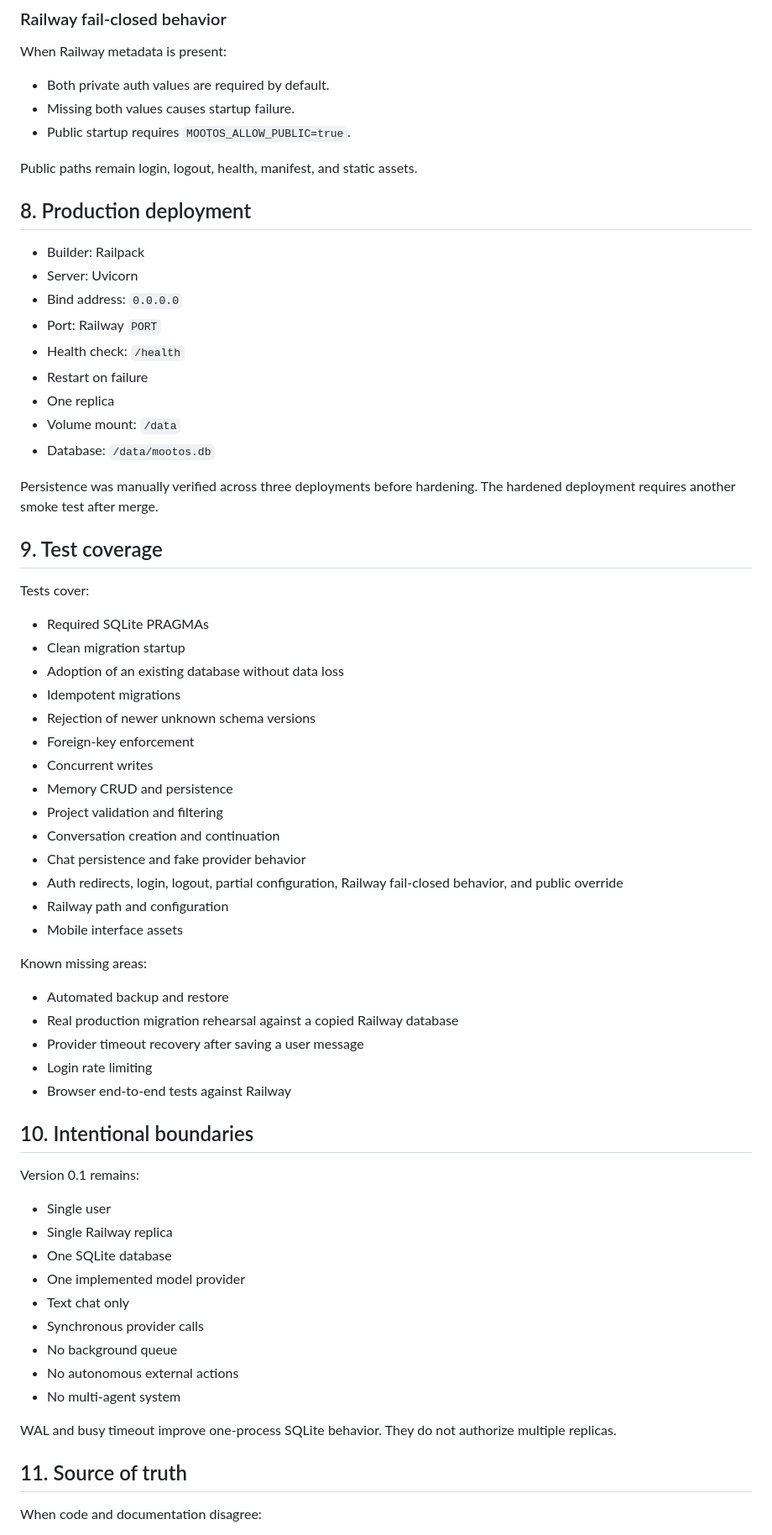
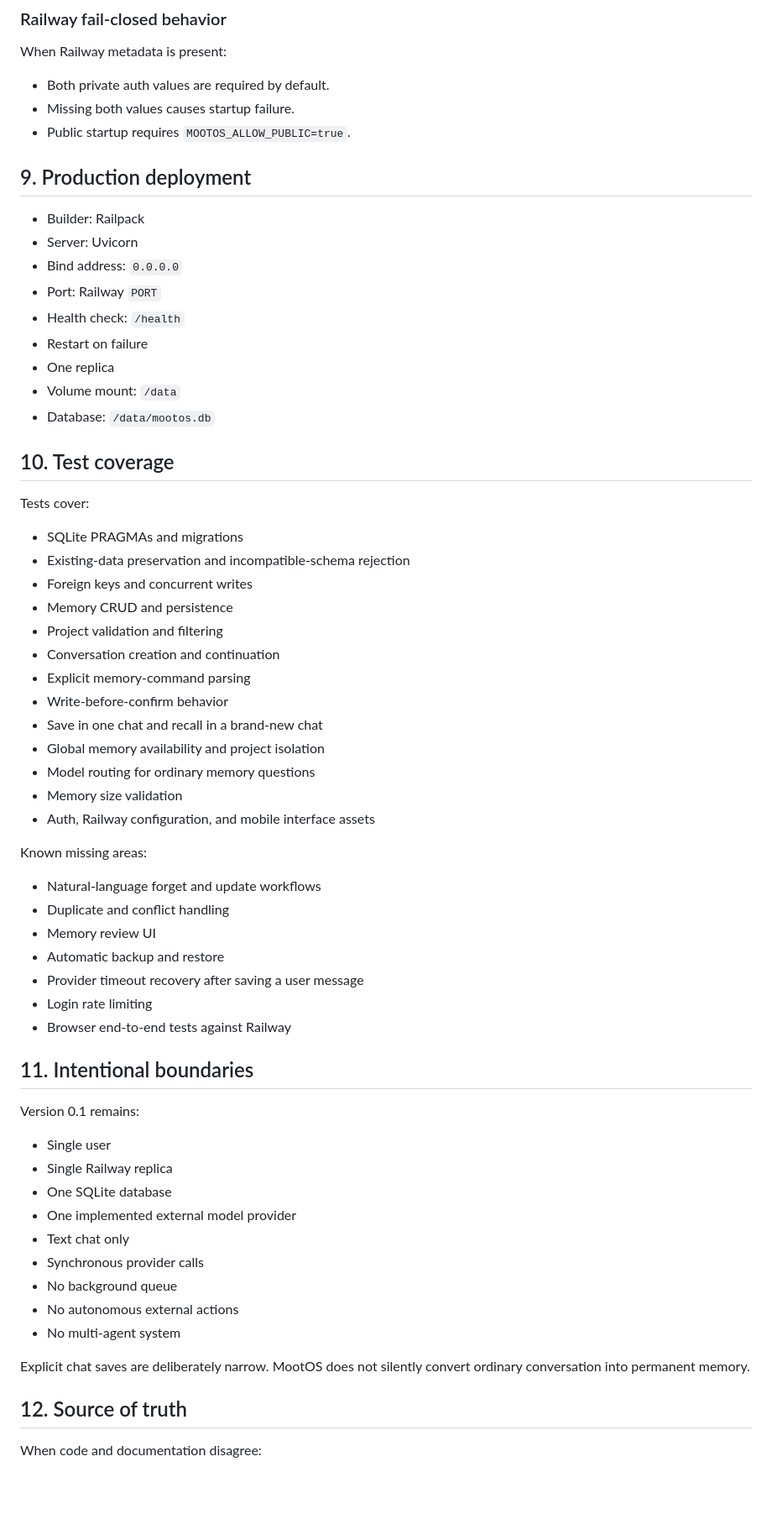
Before and after one commit to mootmoot1/MootOS, a Markdown page: docs/CURRENT_IMPLEMENTATION.md, the part around one of its changes. Shown at 84% size. GitHub-like rendering; blank space fills up the shorter version.

```diff
--- a/docs/CURRENT_IMPLEMENTATION.md
+++ b/docs/CURRENT_IMPLEMENTATION.md
@@ -318,9 +379,7 @@ When Railway metadata is present:
 - Missing both values causes startup failure.
 - Public startup requires `MOOTOS_ALLOW_PUBLIC=true`.
 
-Public paths remain login, logout, health, manifest, and static assets.
-
-## 8. Production deployment
+## 9. Production deployment
 
 - Builder: Railpack
 - Server: Uvicorn
@@ -332,52 +391,51 @@ Public paths remain login, logout, health, manifest, and static assets.
 - Volume mount: `/data`
 - Database: `/data/mootos.db`
 
-Persistence was manually verified across three deployments before hardening. The hardened deployment requires another smoke test after merge.
-
-## 9. Test coverage
+## 10. Test coverage
 
 Tests cover:
 
-- Required SQLite PRAGMAs
-- Clean migration startup
-- Adoption of an existing database without data loss
-- Idempotent migrations
-- Rejection of newer unknown schema versions
-- Foreign-key enforcement
-- Concurrent writes
+- SQLite PRAGMAs and migrations
+- Existing-data preservation and incompatible-schema rejection
+- Foreign keys and concurrent writes
 - Memory CRUD and persistence
 - Project validation and filtering
 - Conversation creation and continuation
-- Chat persistence and fake provider behavior
-- Auth redirects, login, logout, partial configuration, Railway fail-closed behavior, and public override
-- Railway path and configuration
-- Mobile interface assets
+- Explicit memory-command parsing
+- Write-before-confirm behavior
+- Save in one chat and recall in a brand-new chat
+- Global memory availability and project isolation
+- Model routing for ordinary memory questions
+- Memory size validation
+- Auth, Railway configuration, and mobile interface assets
 
 Known missing areas:
 
-- Automated backup and restore
-- Real production migration rehearsal against a copied Railway database
+- Natural-language forget and update workflows
+- Duplicate and conflict handling
+- Memory review UI
+- Automatic backup and restore
 - Provider timeout recovery after saving a user message
 - Login rate limiting
 - Browser end-to-end tests against Railway
 
-## 10. Intentional boundaries
+## 11. Intentional boundaries
 
 Version 0.1 remains:
 
 - Single user
 - Single Railway replica
 - One SQLite database
-- One implemented model provider
+- One implemented external model provider
 - Text chat only
 - Synchronous provider calls
 - No background queue
 - No autonomous external actions
 - No multi-agent system
 
-WAL and busy timeout improve one-process SQLite behavior. They do not authorize multiple replicas.
+Explicit chat saves are deliberately narrow. MootOS does not silently convert ordinary conversation into permanent memory.
 
-## 11. Source of truth
+## 12. Source of truth
 
 When code and documentation disagree:
 
```
Also changed, not shown: other parts of docs/CURRENT_IMPLEMENTATION.md (+121 -60 lines).
